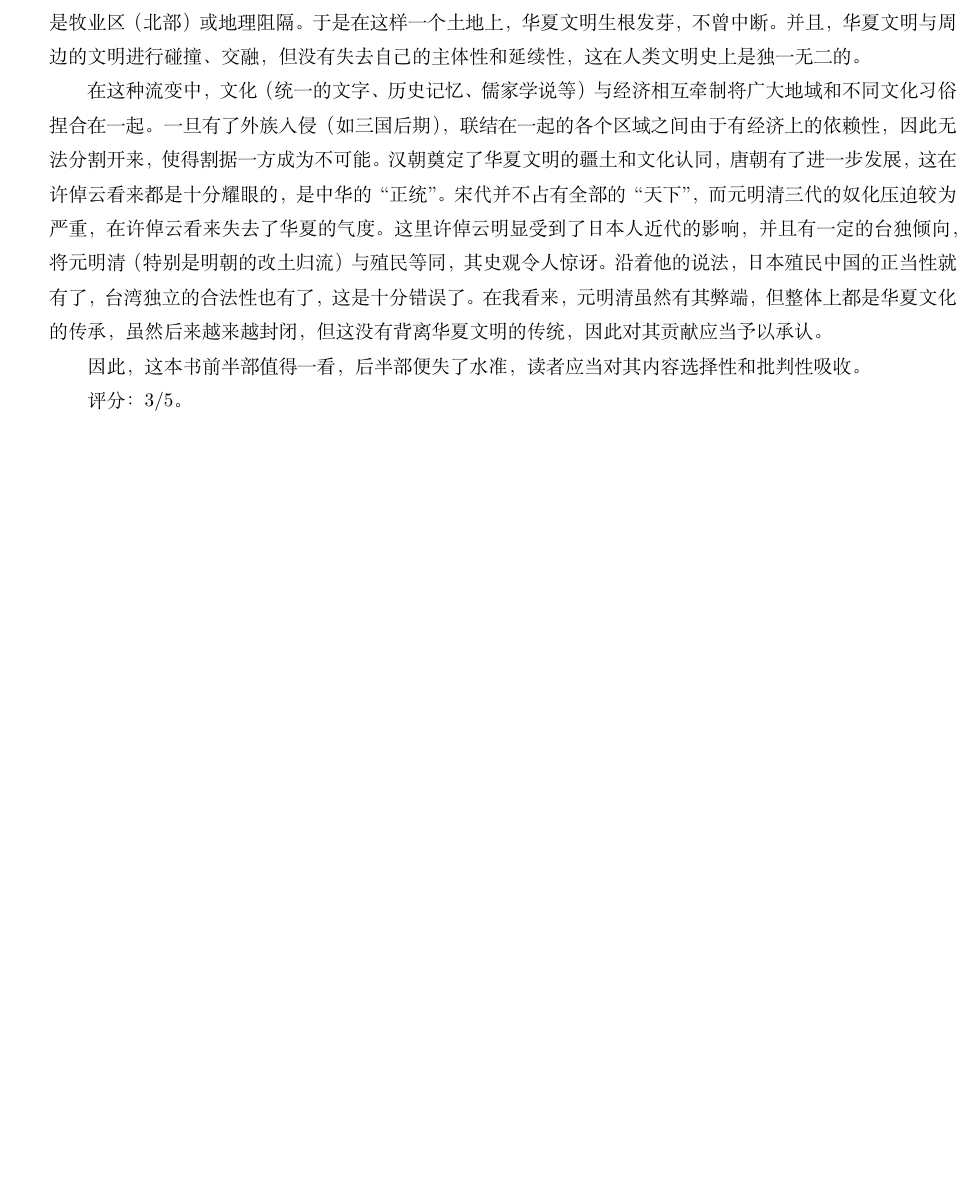
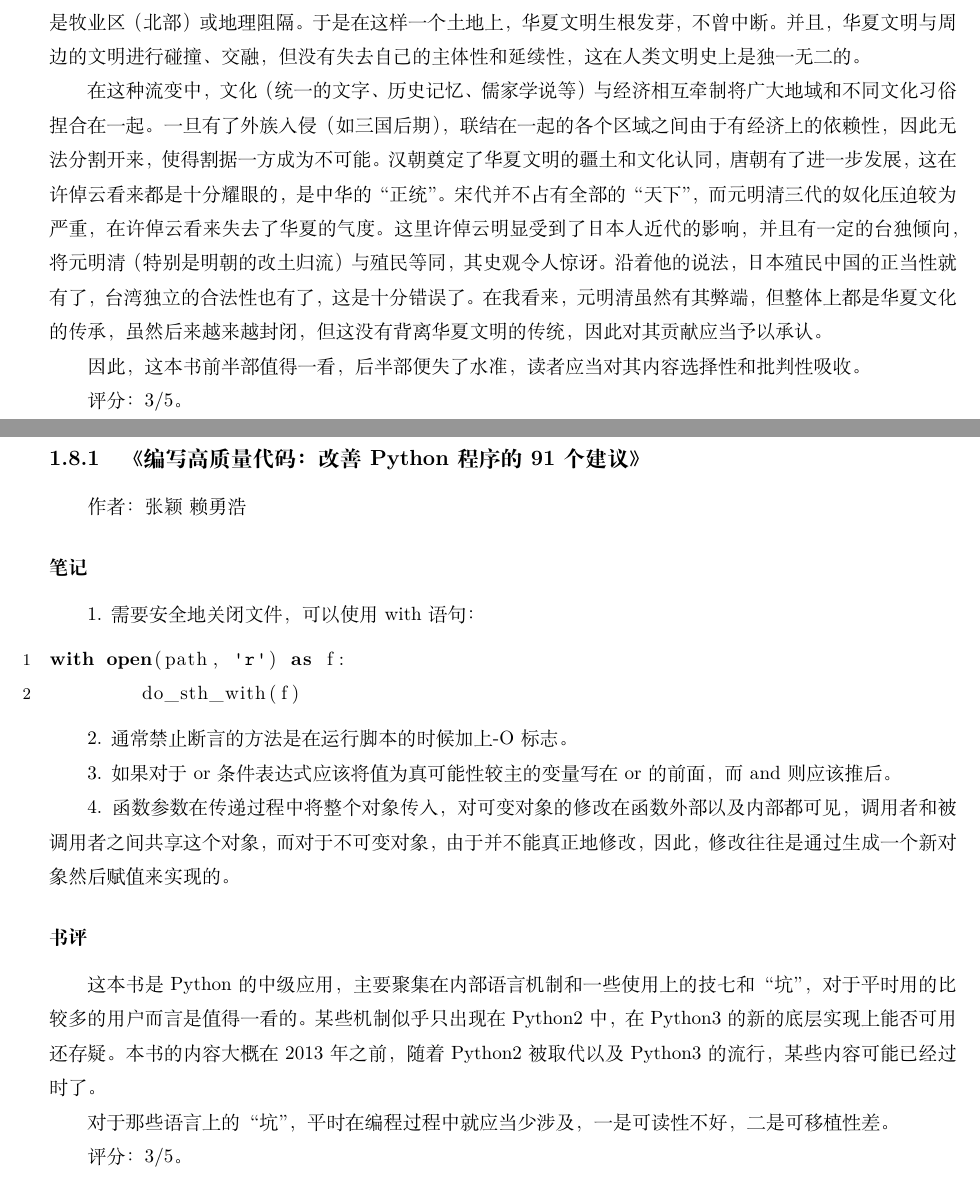
Before and after one commit to steven-ban/book_movie, a LaTeX thesis (main.tex, which reads mainmatter.tex, python91.tex): part of page 189 of 213 before the commit and two parts of pages 189 and 190 of 213 after it, the two joined at a grey line, cut so that both start at the same text, the shorter picture padded with empty space. Compiled offline with XeLaTeX.

Commit message:
添加《编写高质量代码》：Python程序的91个建议》

```diff
--- a/main.tex
+++ b/main.tex
@@ -17,6 +17,7 @@
 
 \usepackage{graphicx}
 \usepackage{longtable}
+\usepackage{listings}
 
 \usepackage{url}
 \usepackage{hyperref}
--- a/mainmatter.tex
+++ b/mainmatter.tex
@@ -149,6 +149,11 @@
 \input{sjzx.tex}
 \input{szg.tex}
 
+\clearpage
+
+\section{编程}
+\input{python91.tex}
+
 \chapter{影评}
 \section{电影}
 \input{xsdy.tex}
--- /dev/null
+++ b/python91.tex
@@ -0,0 +1,31 @@
+\subsection{《编写高质量代码：改善Python程序的91个建议》}
+
+作者：张颖 \ 赖勇浩
+
+\subsubsection{笔记}
+1. 需要安全地关闭文件，可以使用with语句：
+\lstset{
+language=Python,
+keywordstyle=\bfseries,
+stringstyle=\ttfamily,
+numbers=left,
+numberstyle=\small,
+stepnumber=1
+}
+\begin{lstlisting}
+with open(path, 'r') as f:
+	do_sth_with(f)
+\end{lstlisting}
+
+2. 通常禁止断言的方法是在运行脚本的时候加上-O标志。
+
+3. 如果对于or条件表达式应该将值为真可能性较主的变量写在or的前面，而and则应该推后。
+
+4. 函数参数在传递过程中将整个对象传入，对可变对象的修改在函数外部以及内部都可见，调用者和被调用者之间共享这个对象，而对于不可变对象，由于并不能真正地修改，因此，修改往往是通过生成一个新对象然后赋值来实现的。
+
+\subsubsection{书评}
+这本书是Python的中级应用，主要聚集在内部语言机制和一些使用上的技七和“坑”，对于平时用的比较多的用户而言是值得一看的。某些机制似乎只出现在Python2中，在Python3的新的底层实现上能否可用还存疑。本书的内容大概在2013年之前，随着Python2被取代以及Python3的流行，某些内容可能已经过时了。
+
+对于那些语言上的“坑”，平时在编程过程中就应当少涉及，一是可读性不好，二是可移植性差。
+
+评分：3/5。
```
Also changed, not shown: main-elegantbook.tex (+1 -0 lines).
